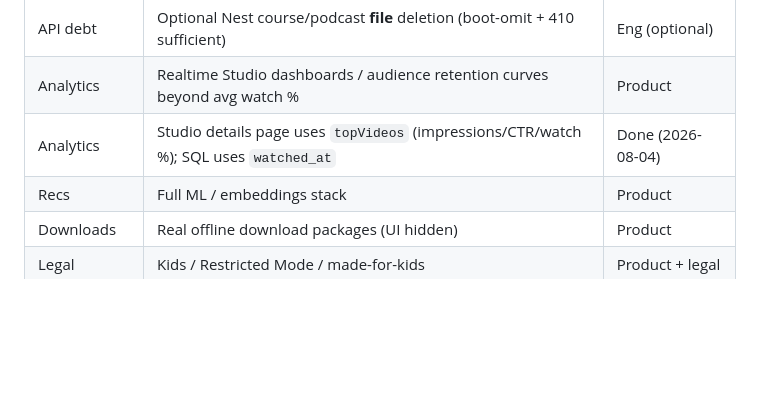
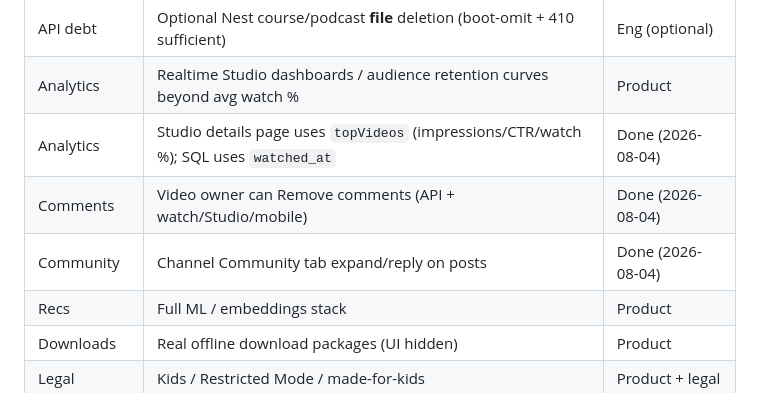
Before and after one commit to Forge-Studios-dev/FORGE, a Markdown page: docs/phases/DEPTH_BACKLOG.md, the part around the change. Rendered like a GitHub page; blank space fills up the shorter version.

Commit message:
docs(phases): mark owner Remove and channel comments done
Co-authored-by: Cursor <cursoragent@cursor.com>

```diff
--- a/docs/phases/DEPTH_BACKLOG.md
+++ b/docs/phases/DEPTH_BACKLOG.md
@@ -317,6 +317,8 @@ Master phases 01–24 are documented. This list tracks **remaining depth** that
 | API debt | Optional Nest course/podcast **file** deletion (boot-omit + 410 sufficient) | Eng (optional) |
 | Analytics | Realtime Studio dashboards / audience retention curves beyond avg watch % | Product |
 | Analytics | Studio details page uses `topVideos` (impressions/CTR/watch %); SQL uses `watched_at` | Done (2026-08-04) |
+| Comments | Video owner can Remove comments (API + watch/Studio/mobile) | Done (2026-08-04) |
+| Community | Channel Community tab expand/reply on posts | Done (2026-08-04) |
 | Recs | Full ML / embeddings stack | Product |
 | Downloads | Real offline download packages (UI hidden) | Product |
 | Legal | Kids / Restricted Mode / made-for-kids | Product + legal |
```
